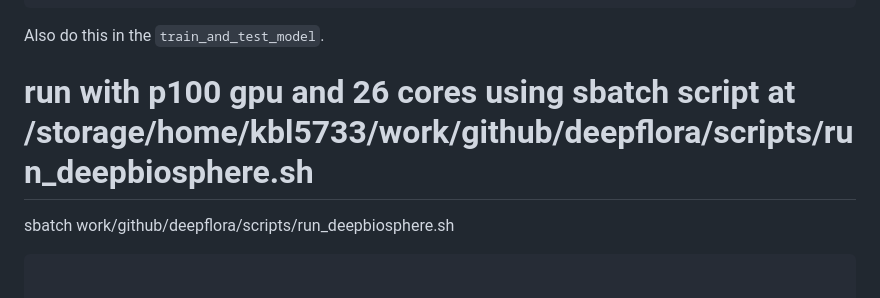
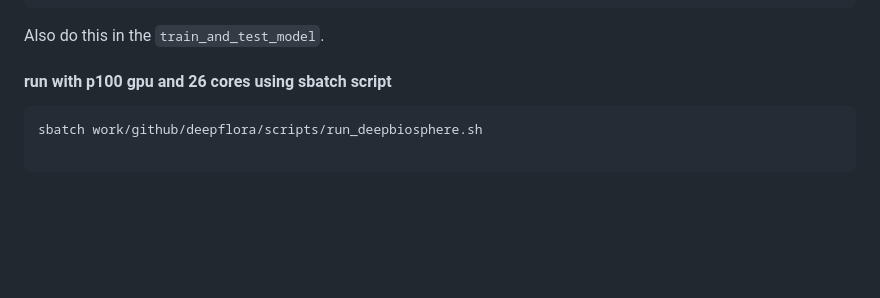
Before and after one commit to AppliedSystemsEcology/deepflora, a Markdown page: README.md, the part around the change. Drawn GitHub-style; blank space fills up the shorter version.

````diff
--- a/README.md
+++ b/README.md
@@ -451,8 +451,9 @@ Inside `Run.py`, `train_model` function, add another `.datetime` to the call:
 
 Also do this in the `train_and_test_model`.
 
-# run with p100 gpu and 26 cores using sbatch script at /storage/home/kbl5733/work/github/deepflora/scripts/run_deepbiosphere.sh
+#### run with p100 gpu and 26 cores using sbatch script
 
+```
 sbatch work/github/deepflora/scripts/run_deepbiosphere.sh
 
 ```
````
